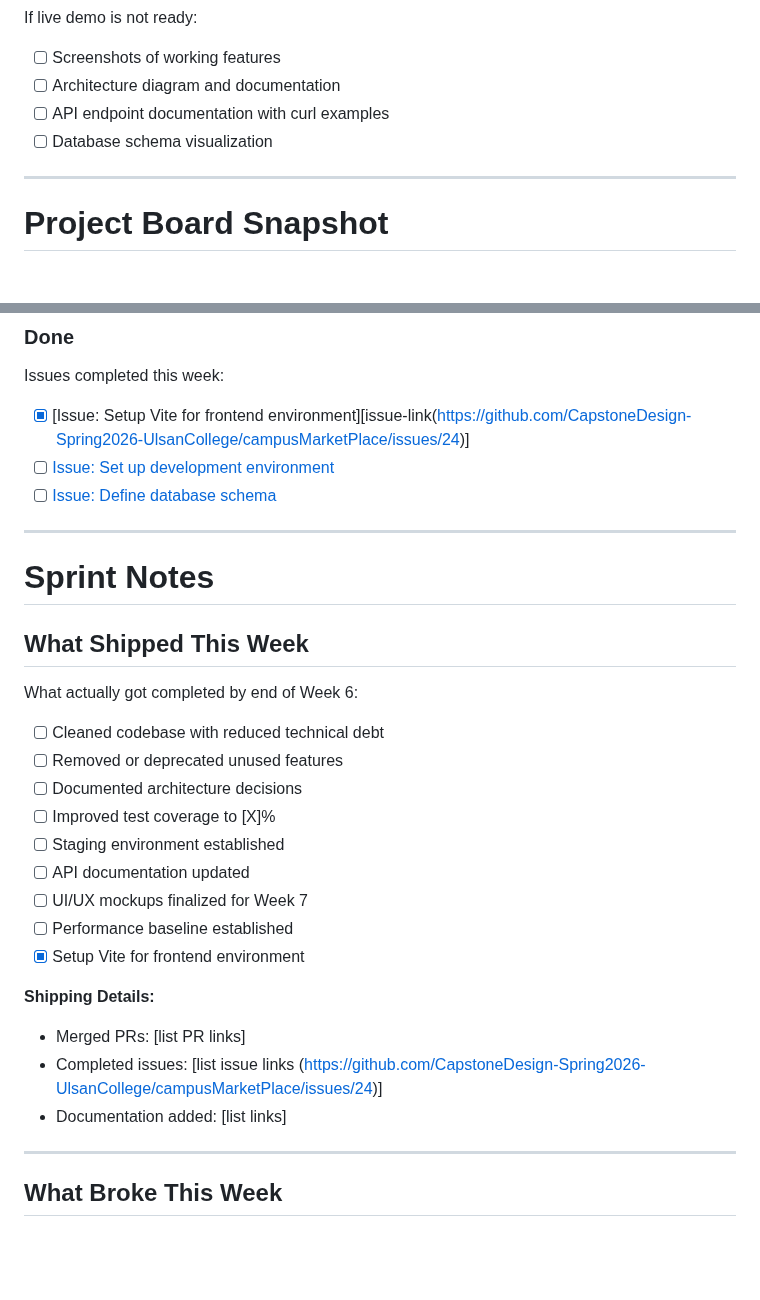
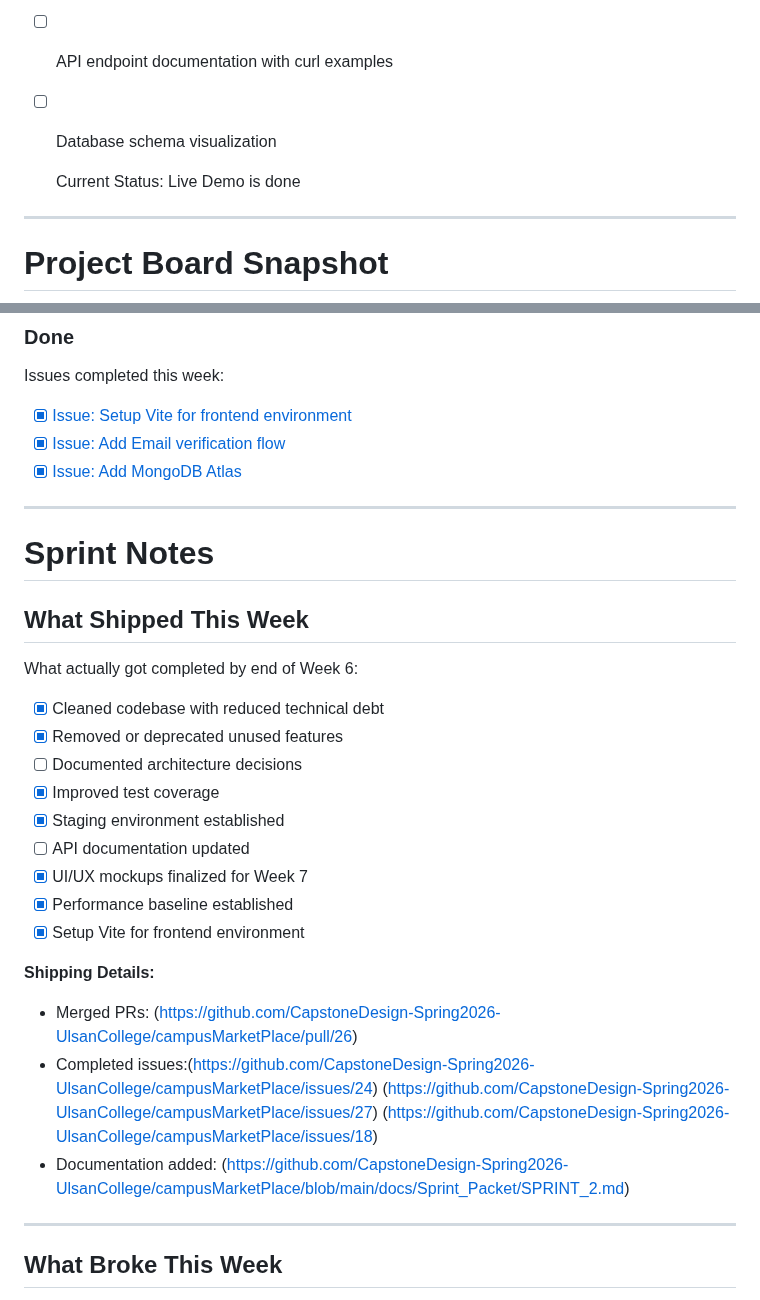
Before and after one commit to CapstoneDesign-Spring2026-UlsanCollege/campusMarketPlace, a Markdown page: docs/Sprint_Packet/Weekly Sprint Packet - Week6.md, 2 parts joined by grey strips. GitHub-like rendering; blank space fills up the shorter version.

```diff
--- a/docs/Sprint_Packet/Weekly Sprint Packet - Week6.md
+++ b/docs/Sprint_Packet/Weekly Sprint Packet - Week6.md
@@ -89,6 +89,7 @@ If live demo is not ready:
 - [ ] API endpoint documentation with curl examples
 - [ ] Database schema visualization
 
+  Current Status: Live Demo is done
 ---
 
 # Project Board Snapshot
@@ -130,9 +131,9 @@ Issues currently in progress:
 
 Issues completed this week:
 
-- [x] [Issue: Setup Vite for frontend environment][issue-link(https://github.com/CapstoneDesign-Spring2026-UlsanCollege/campusMarketPlace/issues/24)]
-- [ ] [Issue: Set up development environment](issue-link)
-- [ ] [Issue: Define database schema](issue-link)
+- [x] [Issue: Setup Vite for frontend environment](https://github.com/CapstoneDesign-Spring2026-UlsanCollege/campusMarketPlace/issues/24)
+- [x] [Issue: Add Email verification flow](https://github.com/CapstoneDesign-Spring2026-UlsanCollege/campusMarketPlace/issues/27)
+- [x] [Issue: Add MongoDB Atlas](https://github.com/CapstoneDesign-Spring2026-UlsanCollege/campusMarketPlace/issues/18)
 
 ---
 
@@ -142,21 +143,23 @@ Issues completed this week:
 
 What actually got completed by end of Week 6:
 
-- [ ] Cleaned codebase with reduced technical debt
-- [ ] Removed or deprecated unused features
+- [x] Cleaned codebase with reduced technical debt
+- [x] Removed or deprecated unused features
 - [ ] Documented architecture decisions
-- [ ] Improved test coverage to [X]%
-- [ ] Staging environment established
+- [x] Improved test coverage
+- [x] Staging environment established
 - [ ] API documentation updated
-- [ ] UI/UX mockups finalized for Week 7
-- [ ] Performance baseline established
+- [x] UI/UX mockups finalized for Week 7
+- [x] Performance baseline established
 - [x] Setup Vite for frontend environment
 
 **Shipping Details:**
 
-- Merged PRs: [list PR links]
-- Completed issues: [list issue links (https://github.com/CapstoneDesign-Spring2026-UlsanCollege/campusMarketPlace/issues/24)]
-- Documentation added: [list links]
+- Merged PRs:    (https://github.com/CapstoneDesign-Spring2026-UlsanCollege/campusMarketPlace/pull/26)
+- Completed issues:(https://github.com/CapstoneDesign-Spring2026-UlsanCollege/campusMarketPlace/issues/24)
+                   (https://github.com/CapstoneDesign-Spring2026-UlsanCollege/campusMarketPlace/issues/27)
+                   (https://github.com/CapstoneDesign-Spring2026-UlsanCollege/campusMarketPlace/issues/18)
+- Documentation added:  (https://github.com/CapstoneDesign-Spring2026-UlsanCollege/campusMarketPlace/blob/main/docs/Sprint_Packet/SPRINT_2.md)
 
 ---
 
```
Also changed, not shown: other parts of docs/Sprint_Packet/Weekly Sprint Packet - Week6.md (+5 -43 lines).
